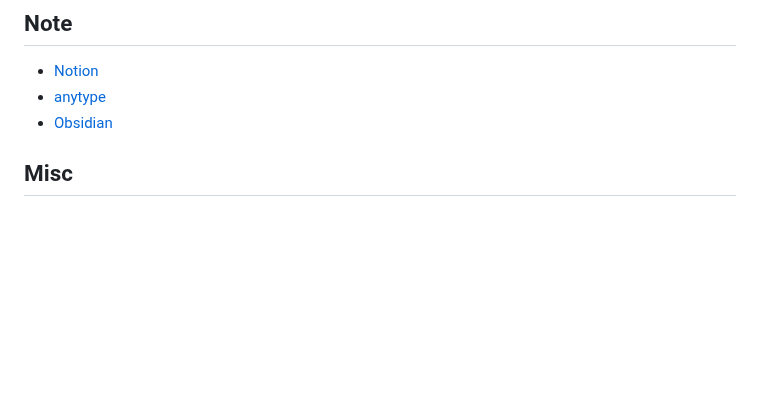
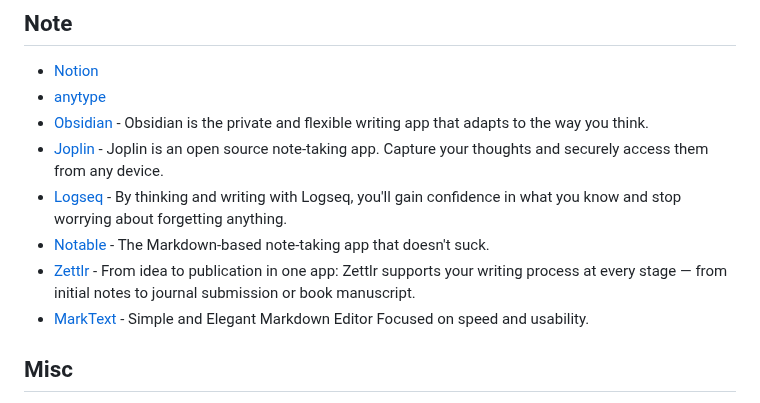
Before and after one commit to seanmars/my-awesome-tools, a Markdown page: docs/README.md, the part around the change. Rendered like a GitHub page; blank space fills up the shorter version.

```diff
--- a/docs/README.md
+++ b/docs/README.md
@@ -95,7 +95,12 @@
 
 - [Notion](https://www.notion.so/)
 - [anytype](https://anytype.io/)
-- [Obsidian](https://obsidian.md/)
+- [Obsidian](https://obsidian.md/) - Obsidian is the private and flexible writing app that adapts to the way you think.
+- [Joplin](https://joplinapp.org/) - Joplin is an open source note-taking app. Capture your thoughts and securely access them from any device.
+- [Logseq](https://logseq.com/) - By thinking and writing with Logseq, you'll gain confidence in what you know and stop worrying about forgetting anything.
+- [Notable](https://notable.app) - The Markdown-based note-taking app that doesn't suck.
+- [Zettlr](https://www.zettlr.com/) - From idea to publication in one app: Zettlr supports your writing process at every stage — from initial notes to journal submission or book manuscript.
+- [MarkText](https://www.marktext.cc/) - Simple and Elegant Markdown Editor Focused on speed and usability.
 
 ## Misc
 
```
